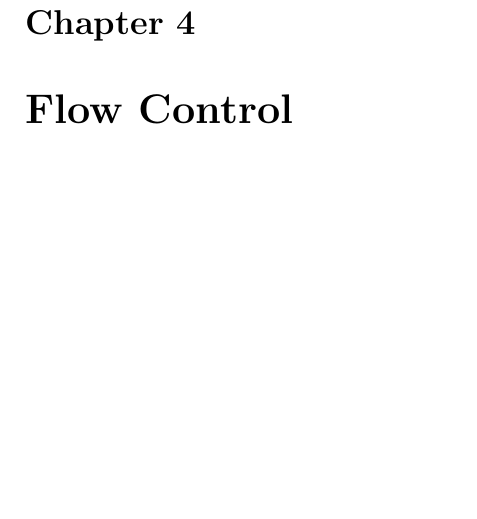
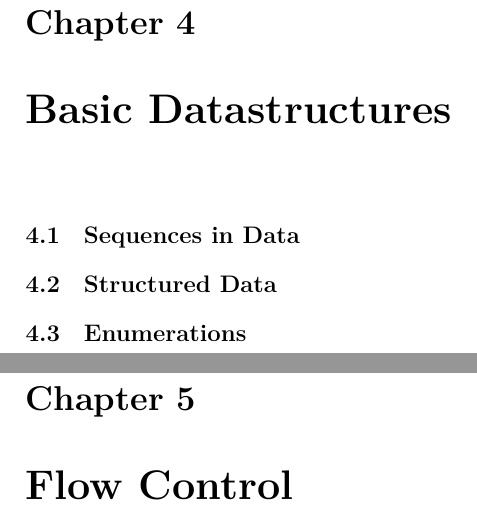
Before and after one commit to aslakjohansen/progintro, a LaTeX book (doc/document.tex, which reads doc/primdata.tex): part of page 7 of 10 before the commit and two parts of pages 8 and 9 of 13 after it, the two joined at a grey line, cut so that both start at the same text, the shorter picture padded with empty space. Compiled offline with XeLaTeX.

Commit message:
Added placeholders for sections

```diff
--- /dev/null
+++ b/doc/primdata.tex
@@ -0,0 +1,7 @@
+\chapter{Basic Datastructures}
+
+\section{Sequences in Data}
+
+\section{Structured Data}
+
+\section{Enumerations}
```
Also changed, not shown: doc/document.tex (+2 -0 lines), doc/functions.tex (added, +3 -0 lines).
